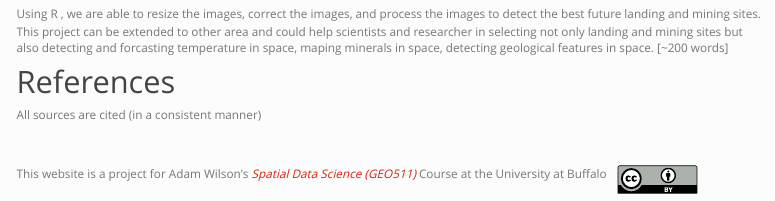
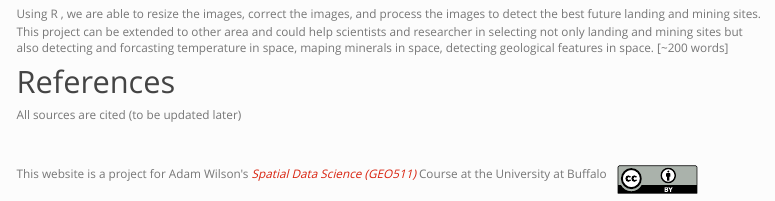
Before and after one commit to smnotaro/geo511-2020-project-hsare, an R Markdown document (index.Rmd): the page in a window 1100 px wide, from 4360 px down. Rendered offline with R 4.5, knitr and Pandoc, with nearby package versions; some code elsewhere in the file could not run offline; menus at the side of the page are left out.

Commit message:
"Project update3"

```diff
--- a/index.Rmd
+++ b/index.Rmd
@@ -174,4 +174,4 @@ Using R , we are able to resize the images, correct the images, and process the
 
 # References
 
-All sources are cited (in a consistent manner)
+All sources are cited (to be updated later)
```
Also changed, not shown: visualize_of_landingMining_sites/mars.R (line endings or trailing spaces).
